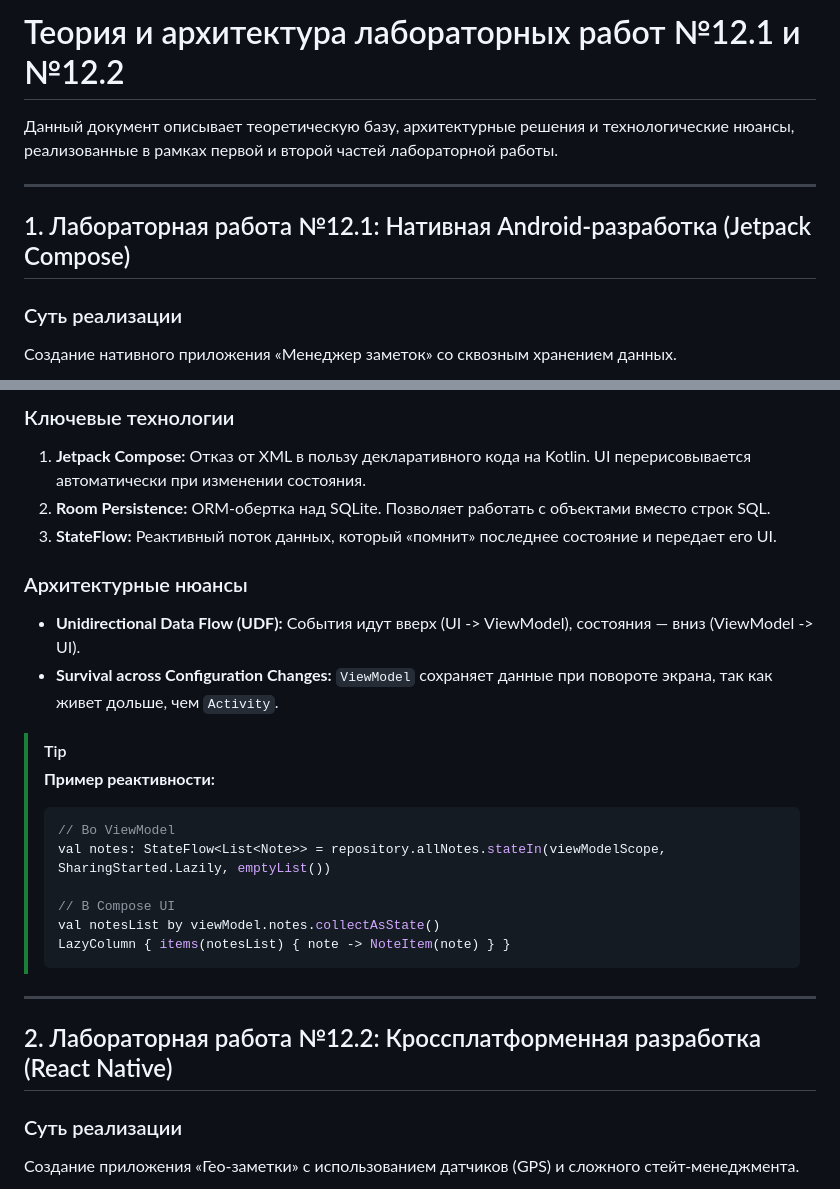
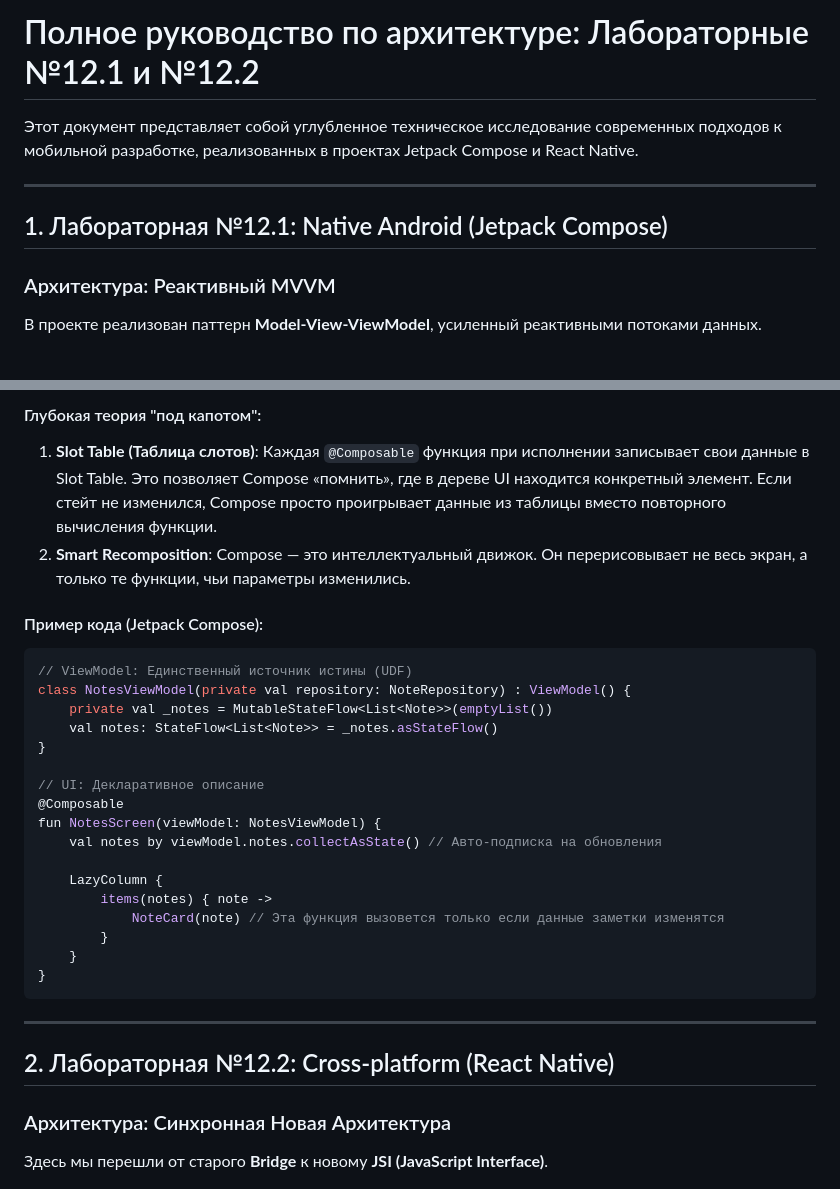
Before and after one commit to ThisGod02/PahomovDV, a Markdown page: python-lab-12/Theory_Labs_12.1_12.2.md, 2 parts joined by grey strips. Rendered like a GitHub page.

````diff
--- a/python-lab-12/Theory_Labs_12.1_12.2.md
+++ b/python-lab-12/Theory_Labs_12.1_12.2.md
@@ -1,11 +1,11 @@
-# Теория и архитектура лабораторных работ №12.1 и №12.2
+# Полное руководство по архитектуре: Лабораторные №12.1 и №12.2
 
-Данный документ описывает теоретическую базу, архитектурные решения и технологические нюансы, реализованные в рамках первой и второй частей лабораторной работы.
+Этот документ представляет собой углубленное техническое исследование современных подходов к мобильной разработке, реализованных в проектах Jetpack Compose и React Native.
 
 ---
 
-## 1. Лабораторная работа №12.1: Нативная Android-разработка (Jetpack Compose)
+## 1. Лабораторная №12.1: Native Android (Jetpack Compose)
 
-### Суть реализации
-Создание нативного приложения «Менеджер заметок» со сквозным хранением данных.
+### Архитектура: Реактивный MVVM
+В проекте реализован паттерн **Model-View-ViewModel**, усиленный реактивными потоками данных.
 
@@ -17,28 +18,33 @@
 
-### Ключевые технологии
-1.  **Jetpack Compose:** Отказ от XML в пользу декларативного кода на Kotlin. UI перерисовывается автоматически при изменении состояния.
-2.  **Room Persistence:** ORM-обертка над SQLite. Позволяет работать с объектами вместо строк SQL.
-3.  **StateFlow:** Реактивный поток данных, который «помнит» последнее состояние и передает его UI.
+#### Глубокая теория "под капотом":
+1.  **Slot Table (Таблица слотов)**: Каждая `@Composable` функция при исполнении записывает свои данные в Slot Table. Это позволяет Compose «помнить», где в дереве UI находится конкретный элемент. Если стейт не изменился, Compose просто проигрывает данные из таблицы вместо повторного вычисления функции.
+2.  **Smart Recomposition**: Compose — это интеллектуальный движок. Он перерисовывает не весь экран, а только те функции, чьи параметры изменились.
 
-### Архитектурные нюансы
-- **Unidirectional Data Flow (UDF):** События идут вверх (UI -> ViewModel), состояния — вниз (ViewModel -> UI).
-- **Survival across Configuration Changes:** `ViewModel` сохраняет данные при повороте экрана, так как живет дольше, чем `Activity`.
+#### Пример кода (Jetpack Compose):
+```kotlin
+// ViewModel: Единственный источник истины (UDF)
+class NotesViewModel(private val repository: NoteRepository) : ViewModel() {
+    private val _notes = MutableStateFlow<List<Note>>(emptyList())
+    val notes: StateFlow<List<Note>> = _notes.asStateFlow()
+}
 
-> [!TIP]
-> **Пример реактивности:**
-> ```kotlin
-> // Во ViewModel
-> val notes: StateFlow<List<Note>> = repository.allNotes.stateIn(viewModelScope, SharingStarted.Lazily, emptyList())
->
-> // В Compose UI
-> val notesList by viewModel.notes.collectAsState()
-> LazyColumn { items(notesList) { note -> NoteItem(note) } }
-> ```
+// UI: Декларативное описание
+@Composable
+fun NotesScreen(viewModel: NotesViewModel) {
+    val notes by viewModel.notes.collectAsState() // Авто-подписка на обновления
+
+    LazyColumn {
+        items(notes) { note ->
+            NoteCard(note) // Эта функция вызовется только если данные заметки изменятся
+        }
+    }
+}
+```
 
 ---
 
-## 2. Лабораторная работа №12.2: Кроссплатформенная разработка (React Native)
+## 2. Лабораторная №12.2: Cross-platform (React Native)
 
-### Суть реализации
-Создание приложения «Гео-заметки» с использованием датчиков (GPS) и сложного стейт-менеджмента.
+### Архитектура: Синхронная Новая Архитектура
+Здесь мы перешли от старого **Bridge** к новому **JSI (JavaScript Interface)**.
 
````
Also changed, not shown: other parts of python-lab-12/Theory_Labs_12.1_12.2.md (+68 -27 lines).
